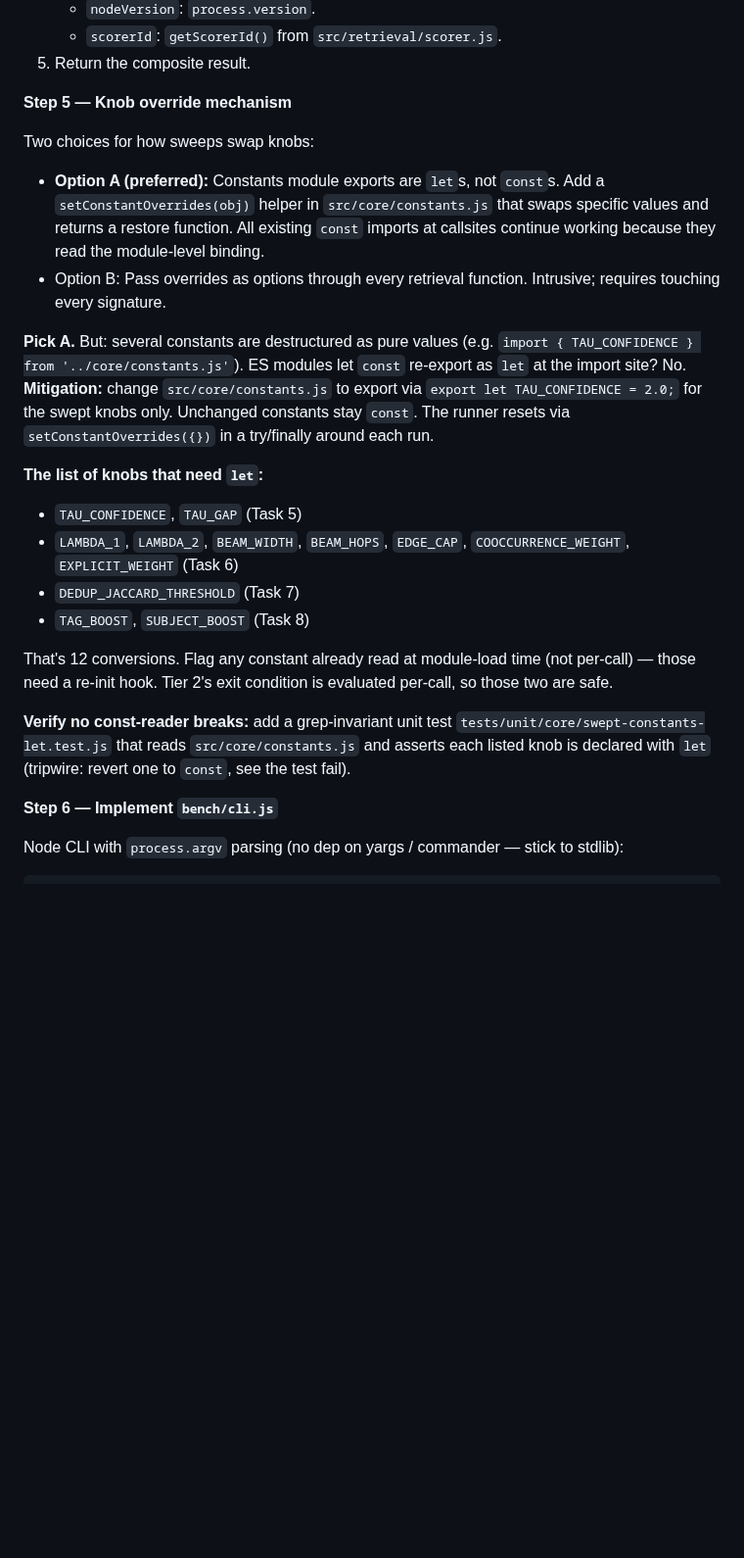
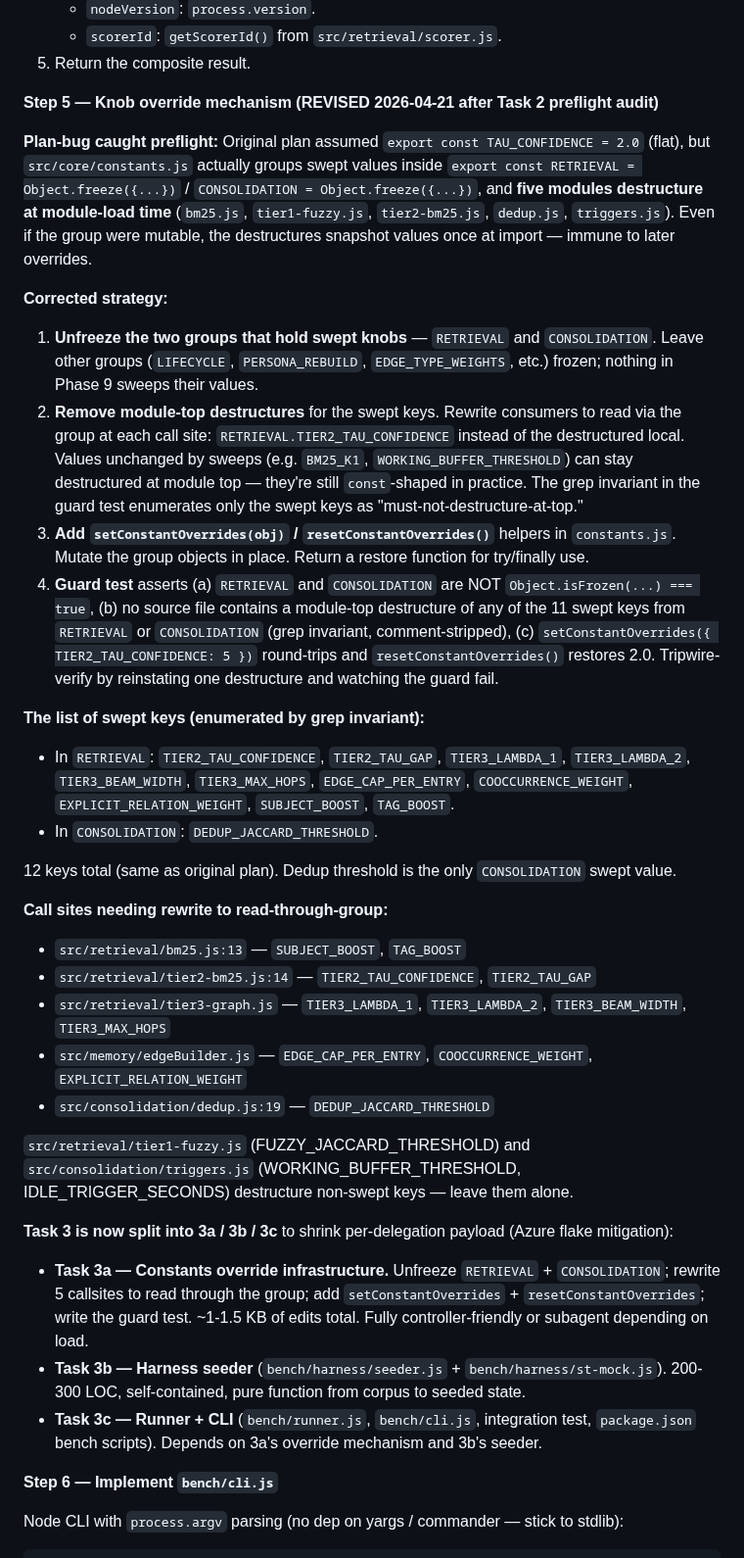
Before and after one commit to EvaL3n4/SillyTavern-STARmem, a Markdown page: docs/plans/phase-9-benchmarking.md, the part around the change. Shown at 98% size. GitHub-like rendering; blank space fills up the shorter version.

Commit message:
docs(plans): phase 9 task 3 — preflight fix for constants override strategy
Task 2's preflight audit against real src/core/constants.js caught a
plan bug: the plan assumed flat 'export const TAU_CONFIDENCE = 2.0'
but reality is values nested inside 'export const RETRIEVAL =
Object.freeze({...})' / 'CONSOLIDATION = Object.freeze({...})', with
five modules destructuring the swept keys at module-load time
(bm25.js, tier1-fuzzy.js, tier2-bm25.js, dedup.js, triggers.js).

The 'export let' strategy wouldn't have worked — destructures snapshot
values once at import, immune to runtime mutation.

Corrected strategy:
1. Unfreeze RETRIEVAL and CONSOLIDATION groups only (other groups
   stay frozen — nothing in Phase 9 sweeps their values).
2. Rewrite 5 callsites to read via group reference (RETRIEVAL.KEY)
   at each call, not at module top.
3. setConstantOverrides(obj) / resetConstantOverrides() helpers
   mutate the groups in place.
4. Guard test: groups not frozen, no swept-key destructures at
   module top, round-trip set/reset.

Task 3 split into 3a (infrastructure, ~1.5 KB of edits), 3b (seeder),
3c (runner + CLI) for Azure flake resilience. 12 swept keys total
enumerated inline; 5 call sites listed exactly.

No other plan sections touched.

```diff
--- a/docs/plans/phase-9-benchmarking.md
+++ b/docs/plans/phase-9-benchmarking.md
@@ -655,24 +655,37 @@ Top-level orchestrator:
    - `scorerId`: `getScorerId()` from `src/retrieval/scorer.js`.
 5. Return the composite result.
 
-**Step 5 — Knob override mechanism**
+**Step 5 — Knob override mechanism (REVISED 2026-04-21 after Task 2 preflight audit)**
 
-Two choices for how sweeps swap knobs:
+**Plan-bug caught preflight:** Original plan assumed `export const TAU_CONFIDENCE = 2.0` (flat), but `src/core/constants.js` actually groups swept values inside `export const RETRIEVAL = Object.freeze({...})` / `CONSOLIDATION = Object.freeze({...})`, and **five modules destructure at module-load time** (`bm25.js`, `tier1-fuzzy.js`, `tier2-bm25.js`, `dedup.js`, `triggers.js`). Even if the group were mutable, the destructures snapshot values once at import — immune to later overrides.
 
-- **Option A (preferred):** Constants module exports are `let`s, not `const`s. Add a `setConstantOverrides(obj)` helper in `src/core/constants.js` that swaps specific values and returns a restore function. All existing `const` imports at callsites continue working because they read the module-level binding.
-- Option B: Pass overrides as options through every retrieval function. Intrusive; requires touching every signature.
+**Corrected strategy:**
 
-**Pick A.** But: several constants are destructured as pure values (e.g. `import { TAU_CONFIDENCE } from '../core/constants.js'`). ES modules let `const` re-export as `let` at the import site? No. **Mitigation:** change `src/core/constants.js` to export via `export let TAU_CONFIDENCE = 2.0;` for the swept knobs only. Unchanged constants stay `const`. The runner resets via `setConstantOverrides({})` in a try/finally around each run.
+1. **Unfreeze the two groups that hold swept knobs** — `RETRIEVAL` and `CONSOLIDATION`. Leave other groups (`LIFECYCLE`, `PERSONA_REBUILD`, `EDGE_TYPE_WEIGHTS`, etc.) frozen; nothing in Phase 9 sweeps their values.
+2. **Remove module-top destructures** for the swept keys. Rewrite consumers to read via the group at each call site: `RETRIEVAL.TIER2_TAU_CONFIDENCE` instead of the destructured local. Values unchanged by sweeps (e.g. `BM25_K1`, `WORKING_BUFFER_THRESHOLD`) can stay destructured at module top — they're still `const`-shaped in practice. The grep invariant in the guard test enumerates only the swept keys as "must-not-destructure-at-top."
+3. **Add `setConstantOverrides(obj)` / `resetConstantOverrides()`** helpers in `constants.js`. Mutate the group objects in place. Return a restore function for try/finally use.
+4. **Guard test** asserts (a) `RETRIEVAL` and `CONSOLIDATION` are NOT `Object.isFrozen(...) === true`, (b) no source file contains a module-top destructure of any of the 11 swept keys from `RETRIEVAL` or `CONSOLIDATION` (grep invariant, comment-stripped), (c) `setConstantOverrides({ TIER2_TAU_CONFIDENCE: 5 })` round-trips and `resetConstantOverrides()` restores 2.0. Tripwire-verify by reinstating one destructure and watching the guard fail.
 
-**The list of knobs that need `let`:**
-- `TAU_CONFIDENCE`, `TAU_GAP` (Task 5)
-- `LAMBDA_1`, `LAMBDA_2`, `BEAM_WIDTH`, `BEAM_HOPS`, `EDGE_CAP`, `COOCCURRENCE_WEIGHT`, `EXPLICIT_WEIGHT` (Task 6)
-- `DEDUP_JACCARD_THRESHOLD` (Task 7)
-- `TAG_BOOST`, `SUBJECT_BOOST` (Task 8)
+**The list of swept keys (enumerated by grep invariant):**
+- In `RETRIEVAL`: `TIER2_TAU_CONFIDENCE`, `TIER2_TAU_GAP`, `TIER3_LAMBDA_1`, `TIER3_LAMBDA_2`, `TIER3_BEAM_WIDTH`, `TIER3_MAX_HOPS`, `EDGE_CAP_PER_ENTRY`, `COOCCURRENCE_WEIGHT`, `EXPLICIT_RELATION_WEIGHT`, `SUBJECT_BOOST`, `TAG_BOOST`.
+- In `CONSOLIDATION`: `DEDUP_JACCARD_THRESHOLD`.
 
-That's 12 conversions. Flag any constant already read at module-load time (not per-call) — those need a re-init hook. Tier 2's exit condition is evaluated per-call, so those two are safe.
+12 keys total (same as original plan). Dedup threshold is the only `CONSOLIDATION` swept value.
 
-**Verify no const-reader breaks:** add a grep-invariant unit test `tests/unit/core/swept-constants-let.test.js` that reads `src/core/constants.js` and asserts each listed knob is declared with `let` (tripwire: revert one to `const`, see the test fail).
+**Call sites needing rewrite to read-through-group:**
+- `src/retrieval/bm25.js:13` — `SUBJECT_BOOST`, `TAG_BOOST`
+- `src/retrieval/tier2-bm25.js:14` — `TIER2_TAU_CONFIDENCE`, `TIER2_TAU_GAP`
+- `src/retrieval/tier3-graph.js` — `TIER3_LAMBDA_1`, `TIER3_LAMBDA_2`, `TIER3_BEAM_WIDTH`, `TIER3_MAX_HOPS`
+- `src/memory/edgeBuilder.js` — `EDGE_CAP_PER_ENTRY`, `COOCCURRENCE_WEIGHT`, `EXPLICIT_RELATION_WEIGHT`
+- `src/consolidation/dedup.js:19` — `DEDUP_JACCARD_THRESHOLD`
+
+`src/retrieval/tier1-fuzzy.js` (FUZZY_JACCARD_THRESHOLD) and `src/consolidation/triggers.js` (WORKING_BUFFER_THRESHOLD, IDLE_TRIGGER_SECONDS) destructure non-swept keys — leave them alone.
+
+**Task 3 is now split into 3a / 3b / 3c** to shrink per-delegation payload (Azure flake mitigation):
+
+- **Task 3a — Constants override infrastructure.** Unfreeze `RETRIEVAL` + `CONSOLIDATION`; rewrite 5 callsites to read through the group; add `setConstantOverrides` + `resetConstantOverrides`; write the guard test. ~1-1.5 KB of edits total. Fully controller-friendly or subagent depending on load.
+- **Task 3b — Harness seeder** (`bench/harness/seeder.js` + `bench/harness/st-mock.js`). 200-300 LOC, self-contained, pure function from corpus to seeded state.
+- **Task 3c — Runner + CLI** (`bench/runner.js`, `bench/cli.js`, integration test, `package.json` bench scripts). Depends on 3a's override mechanism and 3b's seeder.
 
 **Step 6 — Implement `bench/cli.js`**
 
```
